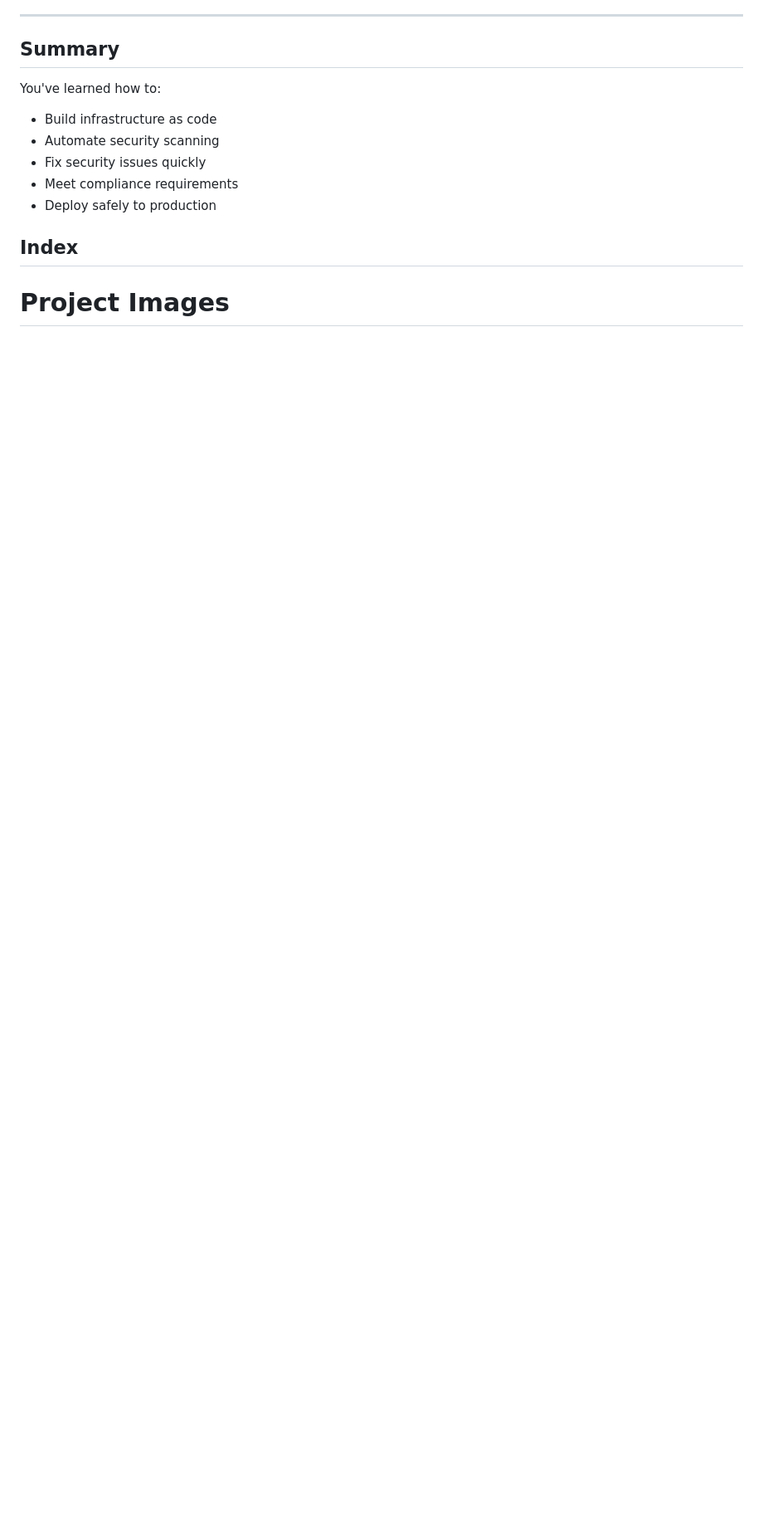
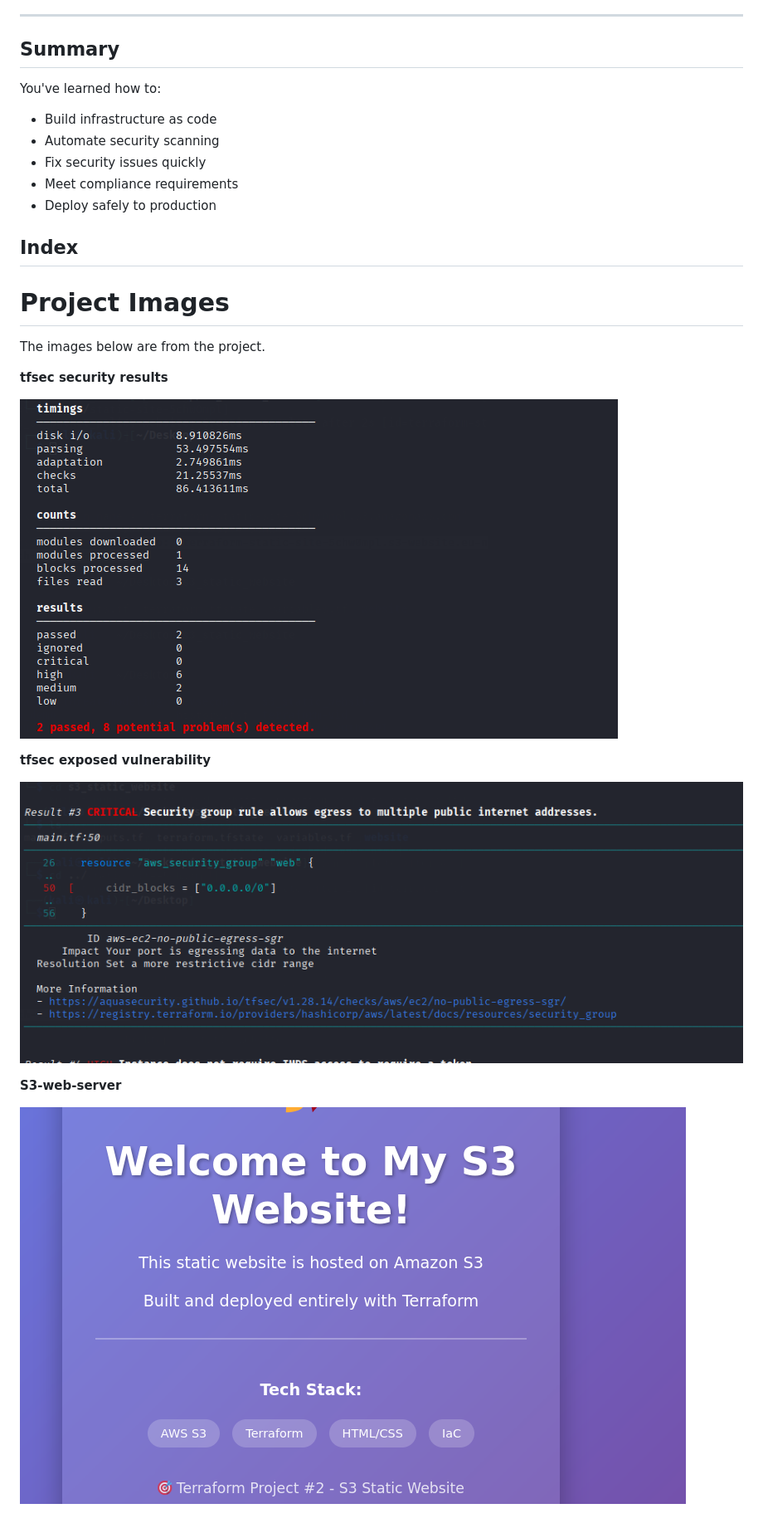
Before and after one commit to richardndungu94/Terraform-S3-static-website, a Markdown page: README.md, the part around one of its changes. Shown at 83% size. GitHub-like rendering; blank space fills up the shorter version.

Commit message:
Revise README for clarity and project details
Updated project description and clarified best practices for infrastructure deployment. Improved readability and consistency throughout the document.

```diff
--- a/README.md
+++ b/README.md
@@ -1801,4 +1802,18 @@ You've learned how to:
 
 
 ## Index
+
 # Project Images
+The images below are from the project.
+
+**tfsec security results**
+
+![Alt text](/images/terraform12.png)
+
+**tfsec exposed vulnerability**
+
+![Alt text](/images/terraform13.png)
+
+**S3-web-server**
+
+![Alt text](/images/terraform14.png)
```
Also changed, not shown: other parts of README.md (+14 -13 lines).
